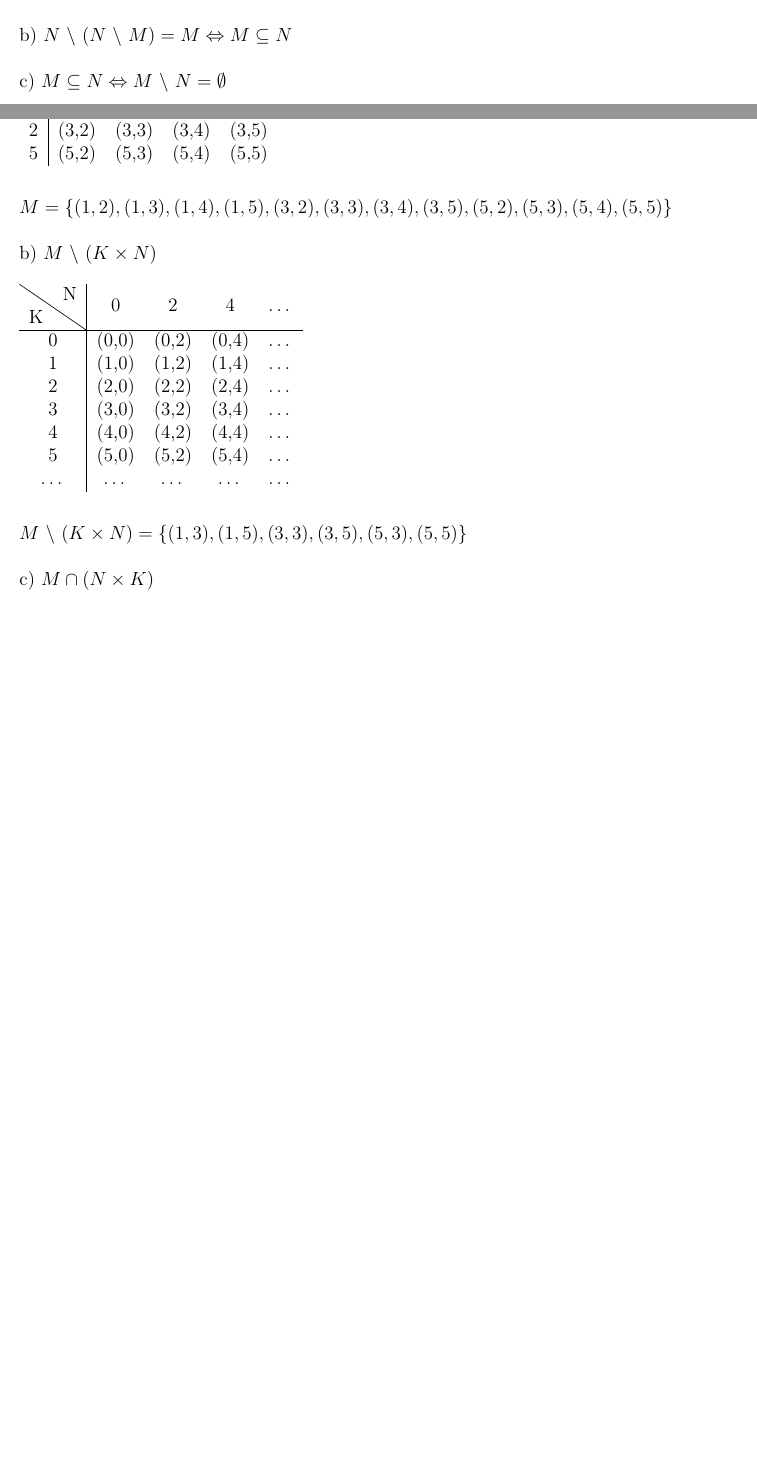
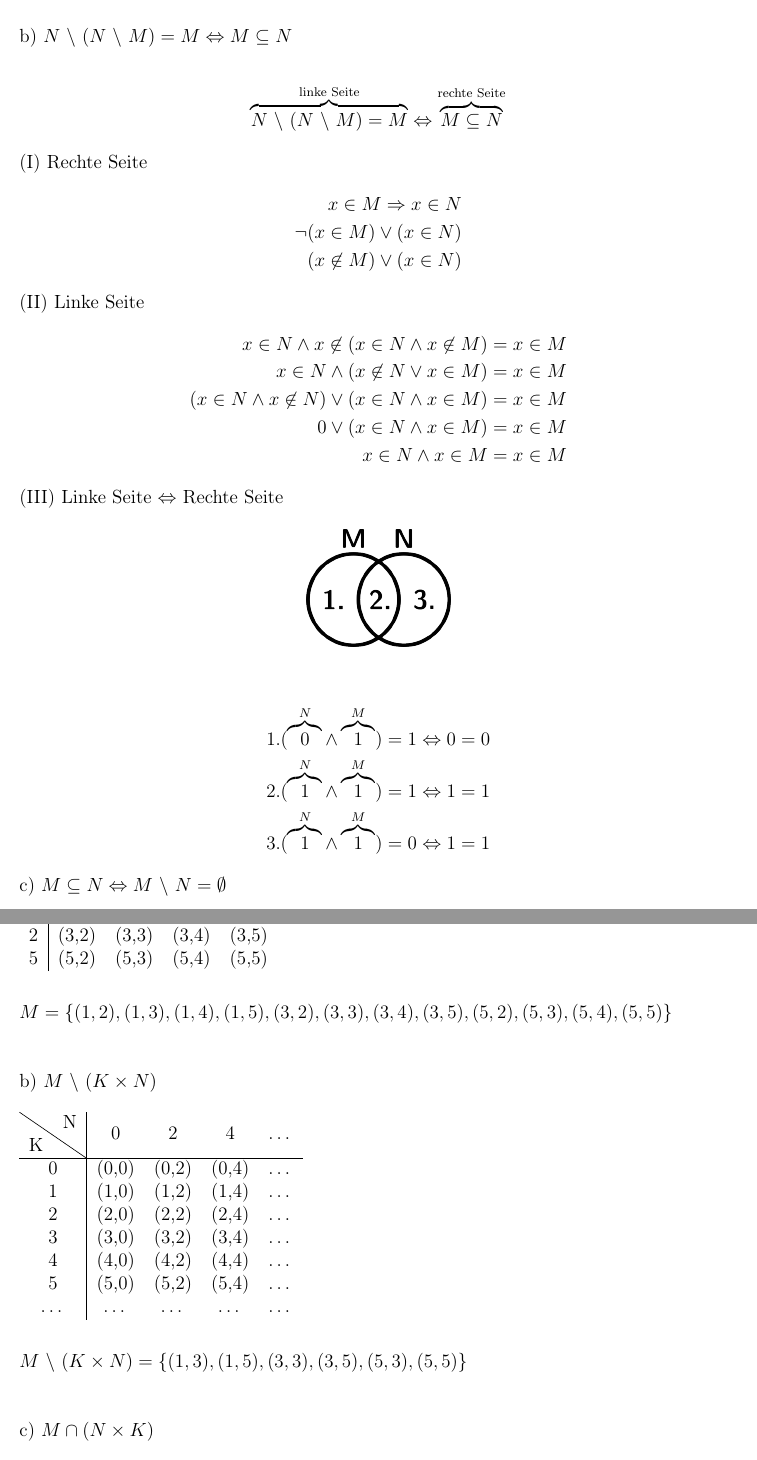
Before and after one commit to mxcom/Algebra, a LaTeX document (Sheet 3/src/main.tex, which reads Sheet 3/src/sections/task_4.tex, Sheet 3/src/sections/task_6.tex): two parts of pages 2 and 4 of 10 before the commit and two parts of pages 3 and 5 of 11 after it, joined at a grey line, cut so that both start at the same text, the shorter picture padded with empty space. Compiled offline with pdfLaTeX.

Commit message:
add correction

```diff
--- a/Sheet 3/src/sections/task_4.tex
+++ b/Sheet 3/src/sections/task_4.tex
@@ -30,7 +30,42 @@ N \ \backslash \ (M \cup K) &\Rightarrow x \in (N \ \backslash \ (M \cup K))\\
 $\Box$
 \end{FlushRight}
 
-b) $N \ \backslash \ (N \ \backslash \ M) = M \Leftrightarrow M \subseteq N$\\
+\newpage
+
+b) $N \ \backslash \ (N \ \backslash \ M) = M \Leftrightarrow M \subseteq N$
+
+\begin{align*}
+\overbrace{N \ \backslash \ (N \ \backslash \ M) = M}^{\text{linke Seite}} \Leftrightarrow \overbrace{M \subseteq N}^{\text{rechte Seite}}
+\end{align*}
+
+(I) Rechte Seite
+\begin{align*}
+x \in M \Rightarrow x \in N\\
+\lnot(x \in M) \lor (x \in N)\\
+(x \not \in M) \lor (x \in N)
+\end{align*}
+
+(II) Linke Seite
+\begin{align*}
+x \in N \land x \not \in (x \in N \land x \not \in M) &= x \in M\\
+x \in N \land (x \not \in N \lor x \in M) &= x \in M\\
+(x \in N \land x \not \in N) \lor (x \in N \land x \in M) &= x \in M\\
+0 \lor (x \in N \land x \in M) &= x \in M\\
+x \in N \land x \in M &= x \in M
+\end{align*}
+
+(III) Linke Seite $\Leftrightarrow$ Rechte Seite
+
+\begin{figure}[h]
+\centering
+\includegraphics[width=0.2\textwidth]{graphics/proof.png}
+\end{figure}
+
+\begin{align*}
+1. (\overbrace{0}^{N} \land \overbrace{1}^{M}) = 1 &\Leftrightarrow 0 = 0\\
+2. (\overbrace{1}^{N} \land \overbrace{1}^{M}) = 1 &\Leftrightarrow 1 = 1\\
+3. (\overbrace{1}^{N} \land \overbrace{1}^{M}) = 0 &\Leftrightarrow 1 = 1
+\end{align*}
 
 c) $M \subseteq N \Leftrightarrow M \ \backslash \ N = \emptyset$
 
--- a/Sheet 3/src/sections/task_6.tex
+++ b/Sheet 3/src/sections/task_6.tex
@@ -13,7 +13,7 @@ a) $M$\\
 5 & (5,2) & (5,3) & (5,4) & (5,5)\\
 \end{tabular}\\~\\
 
-$M = \{(1,2), (1,3), (1,4), (1,5), (3,2), (3,3), (3,4), (3,5), (5,2), (5,3), (5,4), (5,5)\}$\\
+$M = \{(1,2), (1,3), (1,4), (1,5), (3,2), (3,3), (3,4), (3,5), (5,2), (5,3), (5,4), (5,5)\}$\\~\\
 
 b) $M \ \backslash \ (K \times N)$\\
 
@@ -29,7 +29,7 @@ b) $M \ \backslash \ (K \times N)$\\
 \dots & \dots &  \dots & \dots & \dots\\
 \end{tabular}\\~\\
 
-$M \ \backslash \ (K \times N) = \{ (1,3), (1,5), (3,3), (3,5), (5,3), (5,5)\}$\\
+$M \ \backslash \ (K \times N) = \{ (1,3), (1,5), (3,3), (3,5), (5,3), (5,5)\}$\\~\\
 
 c) $M \cap (N \times K)$\\
 
```
Also changed, not shown: Sheet 3/src/sections/task_8.tex (+2 -2 lines), Sheet 3/src/graphics/proof.png (added), Sheet 3/src/main.pdf.
